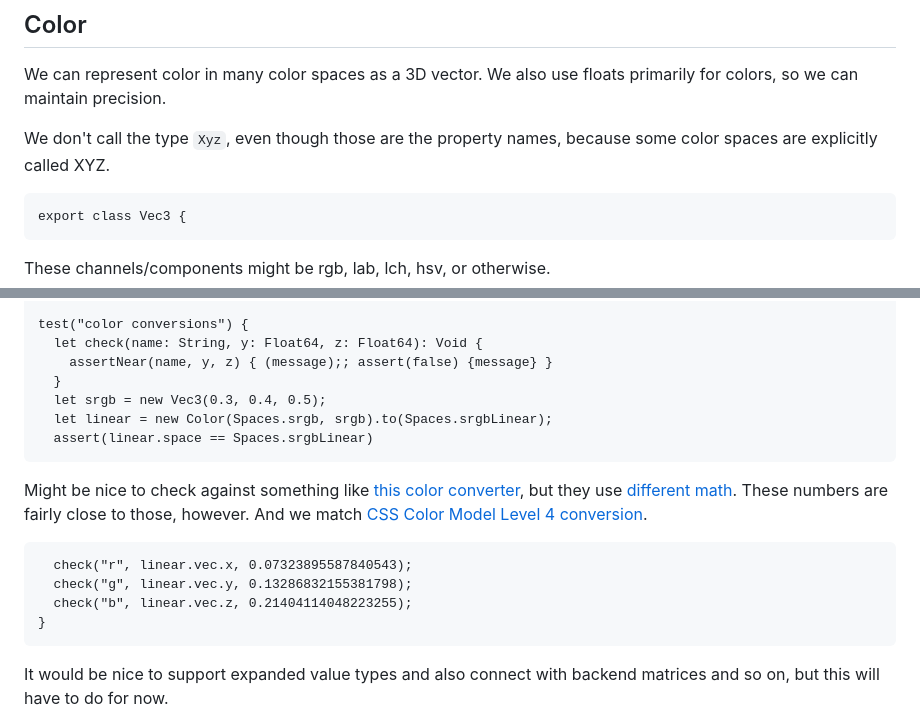
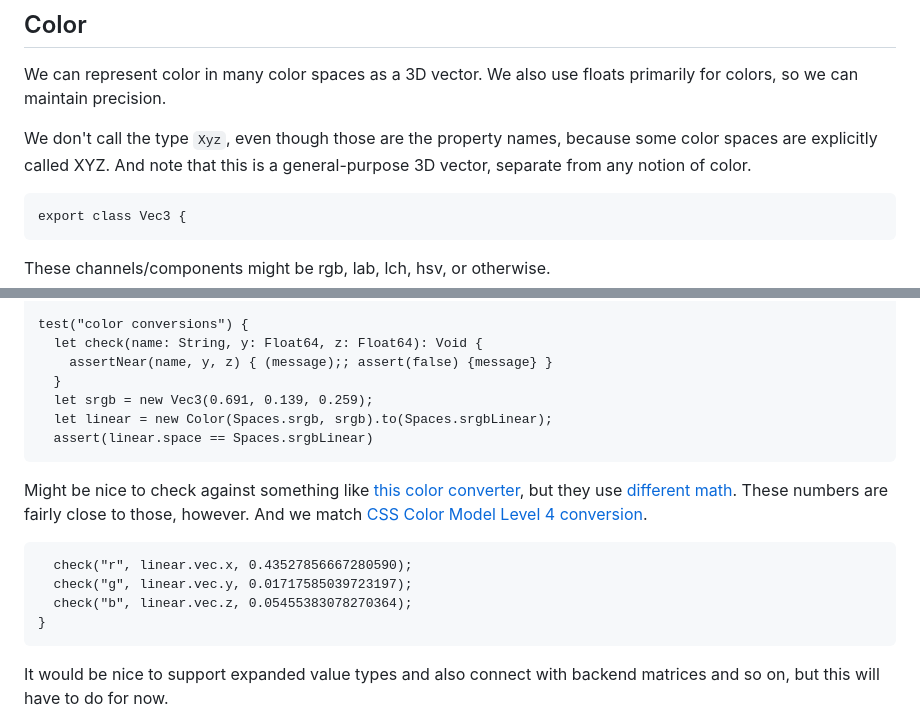
Before and after one commit to temperlang/prismora, a Markdown page: src/color.temper.md, 2 parts joined by grey strips. Drawn GitHub-style.

Commit message:
Use example from css color level 4
Signed-off-by: Tom <tom@temper.systems>

```diff
--- a/src/color.temper.md
+++ b/src/color.temper.md
@@ -6,7 +6,8 @@ We can represent color in many color spaces as a 3D vector. We also use floats
 primarily for colors, so we can maintain precision.
 
 We don't call the type `Xyz`, even though those are the property names, because
-some color spaces are explicitly called XYZ.
+some color spaces are explicitly called XYZ. And note that this is a
+general-purpose 3D vector, separate from any notion of color.
 
     export class Vec3 {
 
@@ -52,7 +53,7 @@ of colors in the same space. But here's a single color with a defined space.
       let check(name: String, y: Float64, z: Float64): Void {
         assertNear(name, y, z) { (message);; assert(false) {message} }
       }
-      let srgb = new Vec3(0.3, 0.4, 0.5);
+      let srgb = new Vec3(0.691, 0.139, 0.259);
       let linear = new Color(Spaces.srgb, srgb).to(Spaces.srgbLinear);
       assert(linear.space == Spaces.srgbLinear)
 
@@ -61,9 +62,9 @@ Might be nice to check against something like
 [different math][AjaltLinearRgb]. These numbers are fairly close to those,
 however. And we match [CSS Color Model Level 4 conversion][Css4Srgb].
 
-      check("r", linear.vec.x, 0.07323895587840543);
-      check("g", linear.vec.y, 0.13286832155381798);
-      check("b", linear.vec.z, 0.21404114048223255);
+      check("r", linear.vec.x, 0.43527856667280590);
+      check("g", linear.vec.y, 0.01717585039723197);
+      check("b", linear.vec.z, 0.05455383078270364);
     }
 
 It would be nice to support expanded value types and also connect with backend
```
